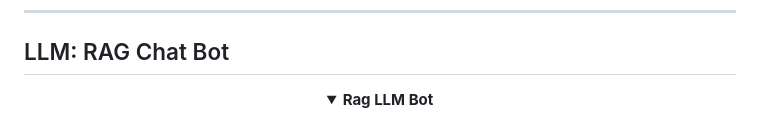
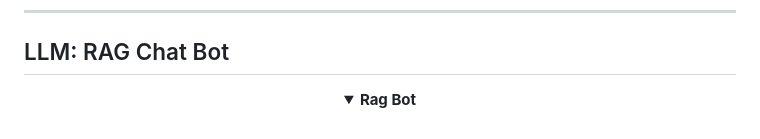
Before and after one commit to M-Taghizadeh/RagLLM, a Markdown page: README.md, the part around the change. GitHub-like rendering.

```diff
--- a/README.md
+++ b/README.md
@@ -19,7 +19,7 @@ A locally-hosted RAG (Retrieval-Augmented Generation) system with a decoupled Ba
 <div align="center">
 
 <details open>
-<summary><b>Rag LLM Bot</b></summary>
+<summary><b>Rag Bot</b></summary>
 <br>
 <img src="docs/1.png" alt="Rag LLM Bot" width="720">
 </details>
```
